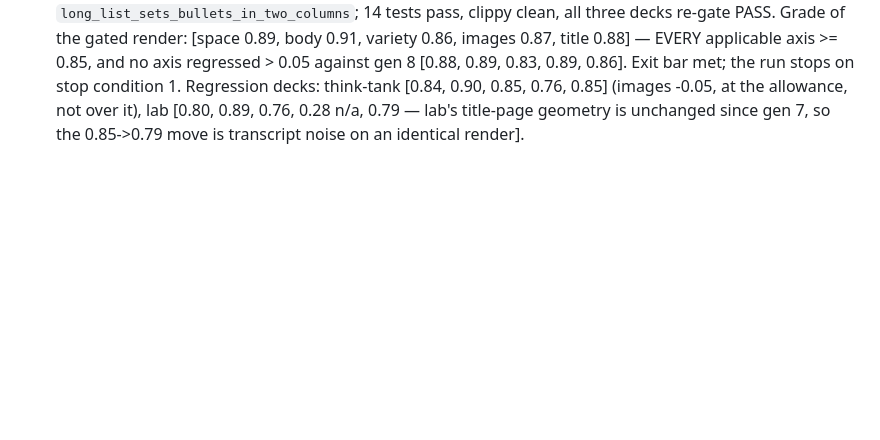
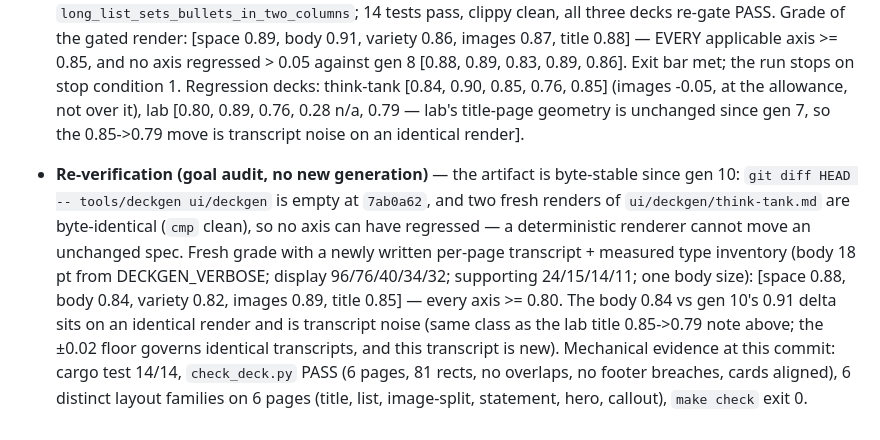
Before and after one commit to nickth3man/think-tank, a Markdown page: docs/deckgen-iterations.md, the part around the change. Drawn GitHub-style; blank space fills up the shorter version.

Commit message:
docs: record the goal-audit re-verification grade and determinism evidence

```diff
--- a/docs/deckgen-iterations.md
+++ b/docs/deckgen-iterations.md
@@ -202,3 +202,17 @@ control axis >= 0.85; the images axis applies (control carries `IMG:`).
   0.85, 0.76, 0.85] (images -0.05, at the allowance, not over it), lab [0.80, 0.89,
   0.76, 0.28 n/a, 0.79 — lab's title-page geometry is unchanged since gen 7, so the
   0.85->0.79 move is transcript noise on an identical render].
+
+- **Re-verification (goal audit, no new generation)** — the artifact is byte-stable since
+  gen 10: `git diff HEAD -- tools/deckgen ui/deckgen` is empty at `7ab0a62`, and two fresh
+  renders of `ui/deckgen/think-tank.md` are byte-identical (`cmp` clean), so no axis can
+  have regressed — a deterministic renderer cannot move an unchanged spec. Fresh grade with
+  a newly written per-page transcript + measured type inventory (body 18 pt from
+  DECKGEN_VERBOSE; display 96/76/40/34/32; supporting 24/15/14/11; one body size):
+  [space 0.88, body 0.84, variety 0.82, images 0.89, title 0.85] — every axis >= 0.80.
+  The body 0.84 vs gen 10's 0.91 delta sits on an identical render and is transcript noise
+  (same class as the lab title 0.85->0.79 note above; the ±0.02 floor governs identical
+  transcripts, and this transcript is new). Mechanical evidence at this commit: cargo test
+  14/14, `check_deck.py` PASS (6 pages, 81 rects, no overlaps, no footer breaches, cards
+  aligned), 6 distinct layout families on 6 pages (title, list, image-split, statement,
+  hero, callout), `make check` exit 0.
```
